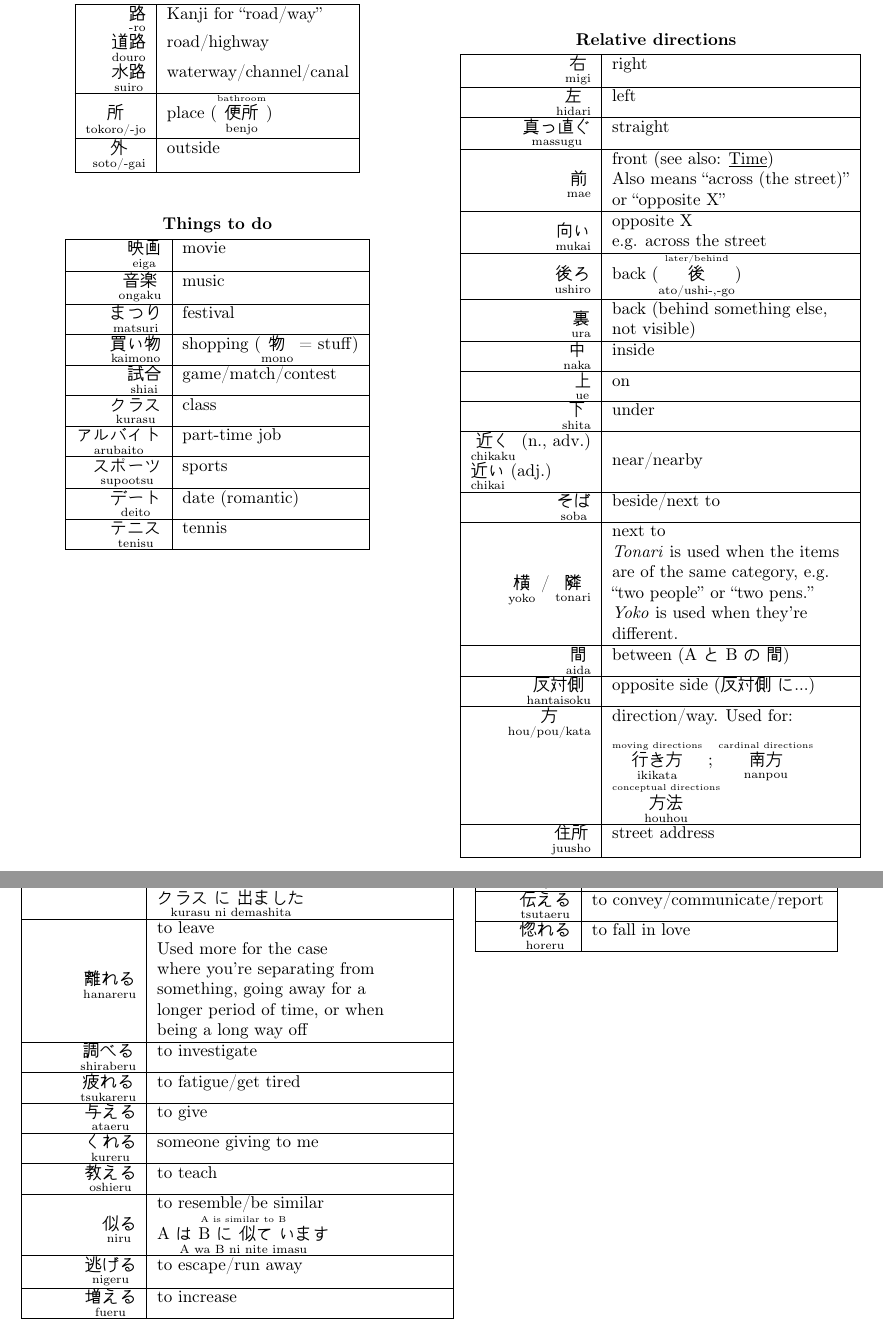
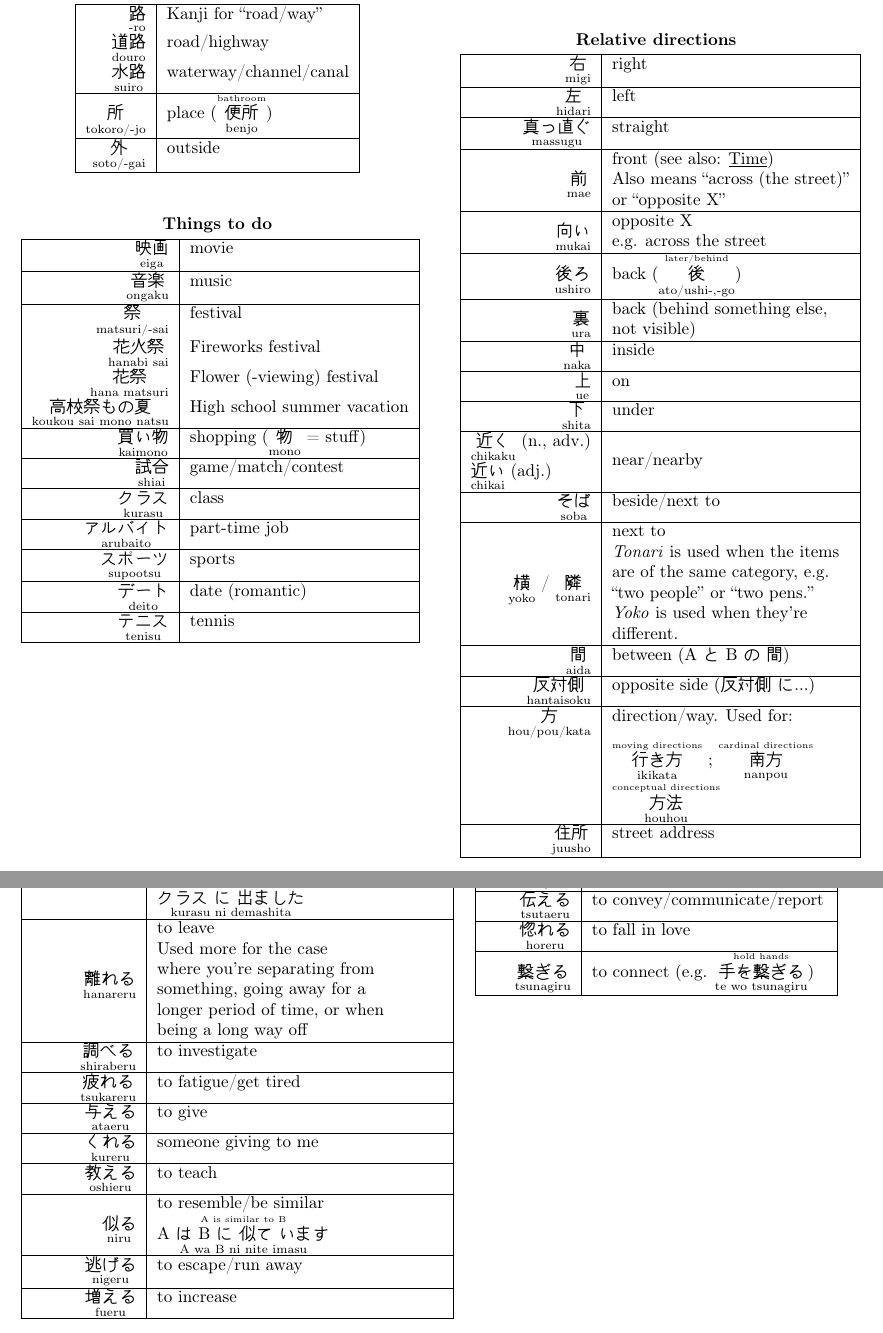
Before and after one commit to D-Pow/japanese, a LaTeX document (Japanese notes.tex): two parts of pages 9 and 41 of 48, joined at a grey line, cut so that both start at the same text. Compiled offline with pdfLaTeX.

Commit message:
Add better notes for `matsuri`; Add new 'holding hands' and 'to be angry' notes

```diff
--- a/Japanese notes.tex
+++ b/Japanese notes.tex
@@ -694,7 +694,10 @@ Family                  &   Generally, follows \q{o-\_-san} format\\
 \tab{Things to do}{
 \furi{映画}{eiga}      &   movie   \\\hline
 \furi{音楽}{ongaku}    &   music   \\\hline
-\furi{まつり}{matsuri} &   festival \\\hline
+\furi{祭}{matsuri/-sai} &   festival \\
+\furi{花火祭}{hanabi sai} &    Fireworks festival \\
+\furi{花祭}{hana matsuri} &   Flower (-viewing) festival \\
+\furi{高校祭もの夏}{koukou sai mono natsu}    &   High school summer vacation \\\hline
 \furi{買い物}{kaimono} &   shopping (\furi{物}{mono} = stuff)   \\\hline
 \furi{試合}{shiai}     &   game/match/contest \\\hline
 \furi{クラス}{kurasu}  &   class   \\\hline
@@ -2680,6 +2683,7 @@ plants (\textit{arimasu}). Sometimes, \textit{arimasu} also shows possession, e.
 \furi{感じる}{kanjiru}     &   to feel (emotions, experience)  \\\hline
 \furi{伝える}{tsutaeru}    &   to convey/communicate/report   \\\hline
 \furi{惚れる}{horeru}      &   to fall in love     \\\hline
+\furi{繋ぎる}{tsunagiru}   &   to connect (e.g. \Furi[hold hands]{手を繋ぎる}{te wo tsunagiru})     \\\hline
 }
 
 \tab{U-verbs (1)}{
```
Also changed, not shown: Japanese notes.pdf, Japanese notes.tex (1 more changed lines).
